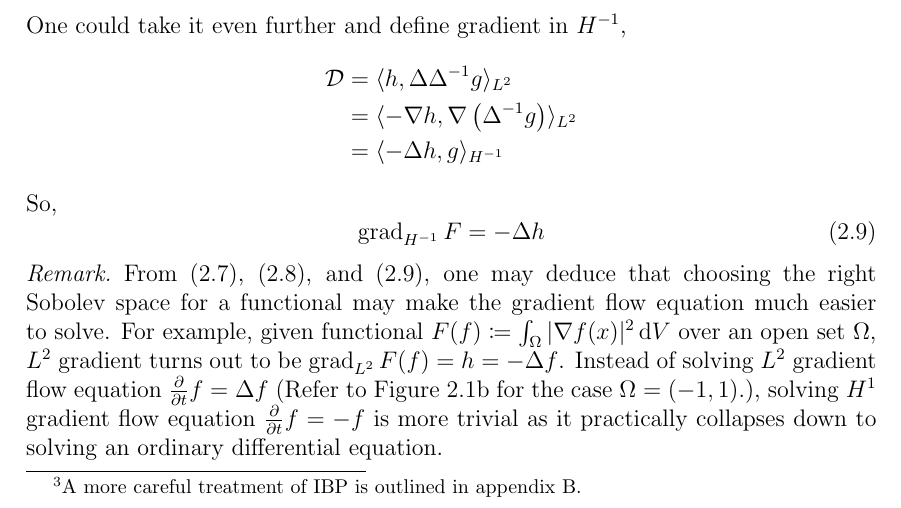
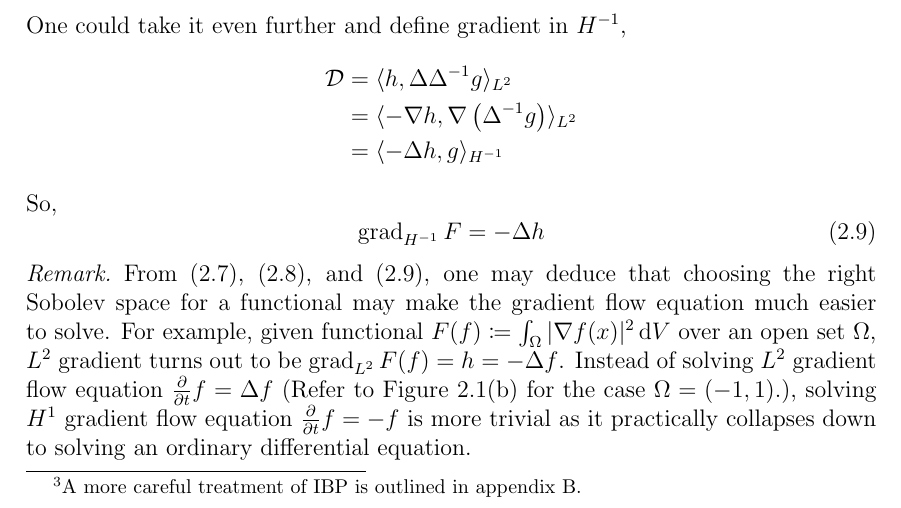
Before and after one commit to pauljoohyunkim/partC_Dissertation, a LaTeX thesis (dissertation/dissertation.tex): part of page 6 of 17, cut so that both start at the same text. Compiled offline with pdfLaTeX.

Commit message:
Subfigure labelling

```diff
--- a/dissertation/dissertation.tex
+++ b/dissertation/dissertation.tex
@@ -20,7 +20,8 @@
 %\renewcommand{\thepart}{\arabic{part}}
 \usepackage[toc,page]{appendix}
 \usepackage{caption}
-\usepackage{subcaption}
+\usepackage[labelformat=simple]{subcaption}
+\renewcommand\thesubfigure{(\alph{subfigure})}
 \usepackage[]{amsmath}
 \numberwithin{equation}{section}
 \numberwithin{figure}{section}
```
Also changed, not shown: dissertation/dissertation.tex (1 more changed lines).
